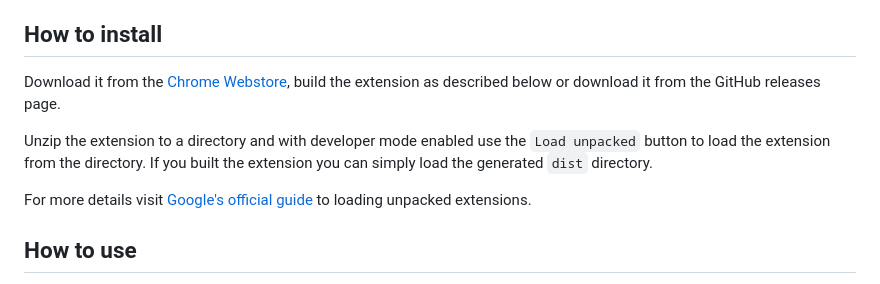
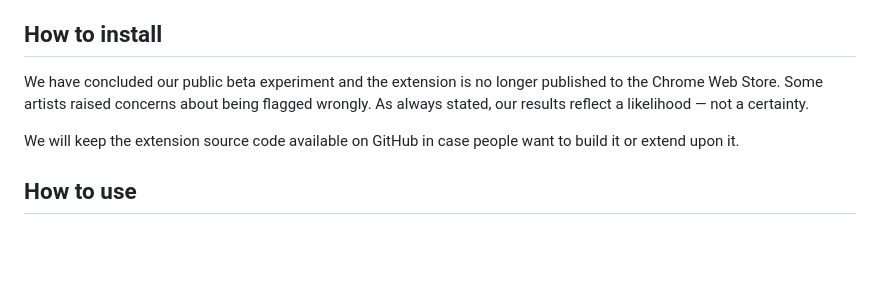
Before and after one commit to QosmoInc/Spot-if-AI, a Markdown page: README.md, the part around one of its changes. GitHub-like rendering; blank space fills up the shorter version.

Commit message:
Remove link to Chrome Web Store

```diff
--- a/README.md
+++ b/README.md
@@ -17,12 +11,9 @@ Spot-if-AI is a Chrome extension that analyzes whether songs on Spotify have bee
 
 ## How to install
 
-Download it from the [Chrome Webstore](https://chrome.google.com/webstore/detail/spot-if-ai/olbnhjmkblmlmoolnglgpdljkaaogkbg), build the extension as described below or download it from the GitHub releases page.
+We have concluded our public beta experiment and the extension is no longer published to the Chrome Web Store. Some artists raised concerns about being flagged wrongly. As always stated, our results reflect a likelihood — not a certainty.
 
-Unzip the extension to a directory and with developer mode enabled use the `Load unpacked` button to load the extension from the directory. If you built the extension you can simply load the generated `dist` directory.
-
-
-For more details visit [Google's official guide](https://developer.chrome.com/docs/extensions/get-started/tutorial/hello-world#load-unpacked) to loading unpacked extensions.
+We will keep the extension source code available on GitHub in case people want to build it or extend upon it.
 
 ## How to use
 
```
Also changed, not shown: other parts of README.md (+0 -6 lines).
